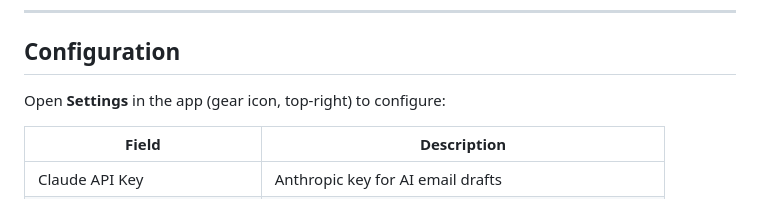
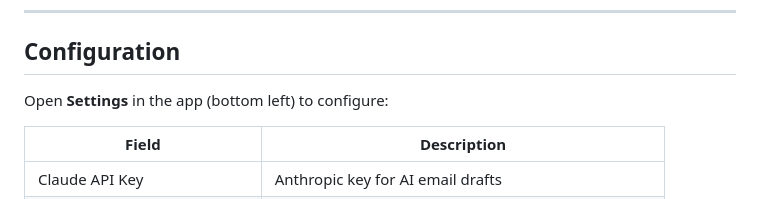
Before and after one commit to Oldandcranky/blueflag-threat-dashboard, a Markdown page: README.md, the part around the change. GitHub-like rendering.

```diff
--- a/README.md
+++ b/README.md
@@ -52,7 +52,7 @@ node server.js
 
 ## Configuration
 
-Open **Settings** in the app (gear icon, top-right) to configure:
+Open **Settings** in the app (bottom left) to configure:
 
 | Field | Description |
 |---|---|
```
